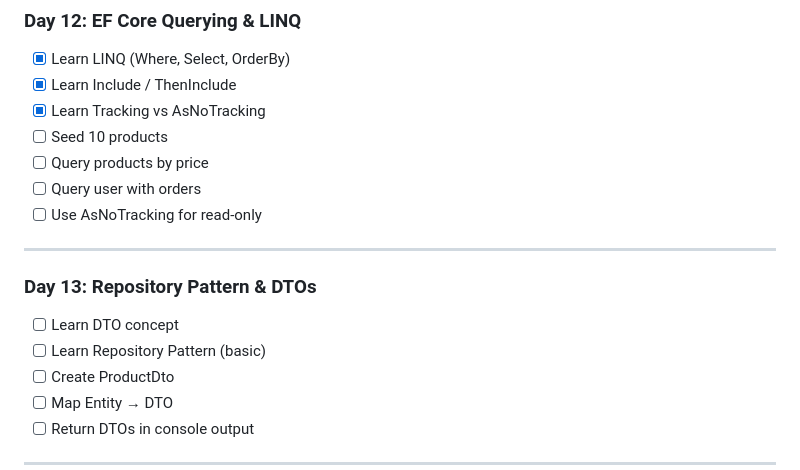
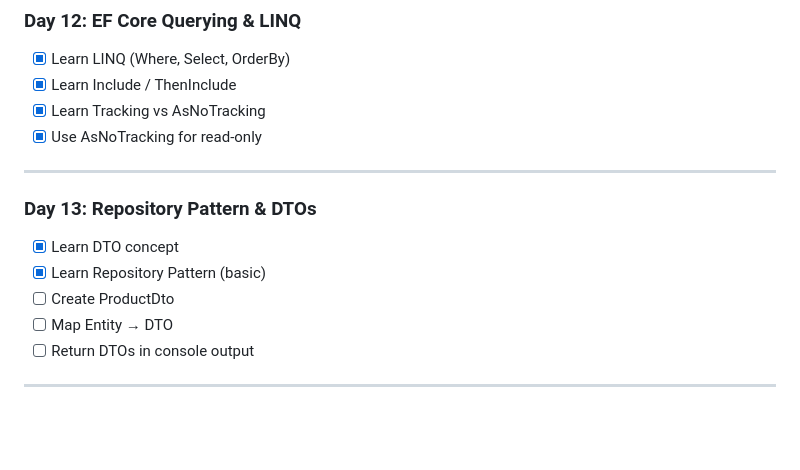
Before and after one commit to TwightNight/Learning_Path, a Markdown page: documents/plan/planIn2Week.md, the part around the change. Drawn GitHub-style; blank space fills up the shorter version.

Commit message:
docs: add repo pattern and dtos

```diff
--- a/documents/plan/planIn2Week.md
+++ b/documents/plan/planIn2Week.md
@@ -123,16 +123,13 @@
 - [x] Learn LINQ (Where, Select, OrderBy)
 - [x] Learn Include / ThenInclude
 - [x] Learn Tracking vs AsNoTracking
-- [ ] Seed 10 products
-- [ ] Query products by price
-- [ ] Query user with orders
-- [ ] Use AsNoTracking for read-only
+- [x] Use AsNoTracking for read-only
 
 ---
 
 ### Day 13: Repository Pattern & DTOs
-- [ ] Learn DTO concept
-- [ ] Learn Repository Pattern (basic)
+- [x] Learn DTO concept
+- [x] Learn Repository Pattern (basic)
 - [ ] Create ProductDto
 - [ ] Map Entity → DTO
 - [ ] Return DTOs in console output
```
Also changed, not shown: 1 other file.
